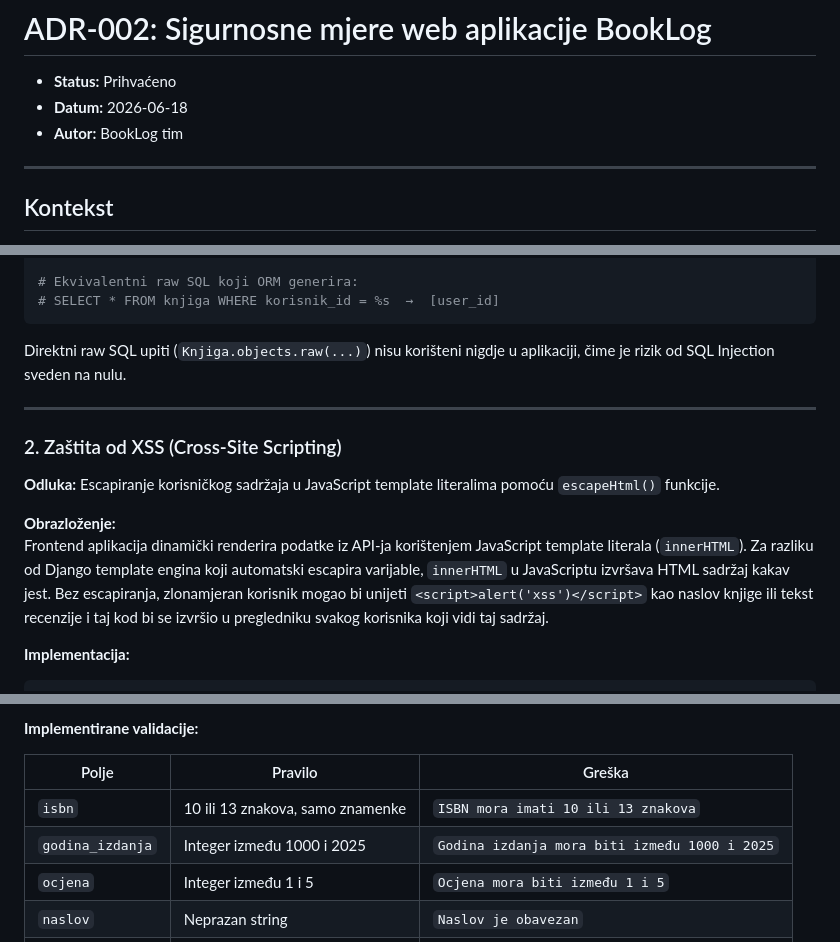
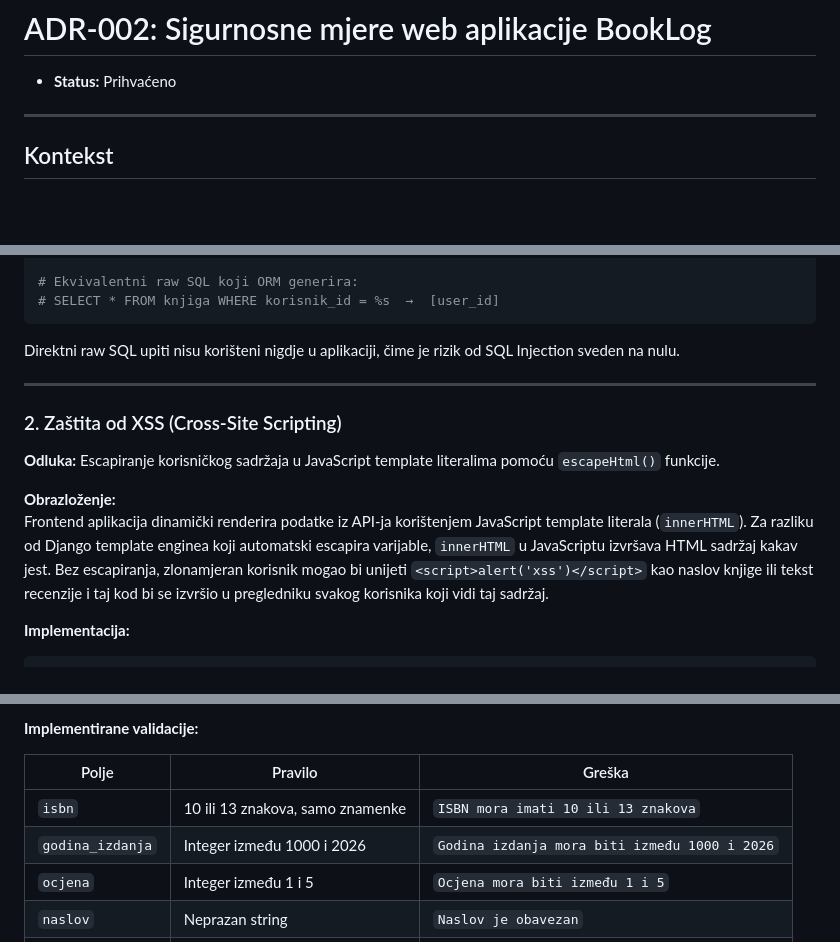
Before and after one commit to markosalai/BookLog, a Markdown page: ADR-002.md, 3 parts joined by grey strips. Rendered like a GitHub page; blank space fills up the shorter version.

````diff
--- a/ADR-002.md
+++ b/ADR-002.md
@@ -1,8 +1,6 @@
 # ADR-002: Sigurnosne mjere web aplikacije BookLog
 
 - **Status:** Prihvaćeno
-- **Datum:** 2026-06-18
-- **Autor:** BookLog tim
 
 ---
 
@@ -31,7 +29,7 @@ Recenzija.objects.get(id=id, korisnik=request.user)
 # SELECT * FROM knjiga WHERE korisnik_id = %s  →  [user_id]
 ```
 
-Direktni raw SQL upiti (`Knjiga.objects.raw(...)`) nisu korišteni nigdje u aplikaciji, čime je rizik od SQL Injection sveden na nulu.
+Direktni raw SQL upiti nisu korišteni nigdje u aplikaciji, čime je rizik od SQL Injection sveden na nulu.
 
 ---
 
@@ -40,7 +38,7 @@ Direktni raw SQL upiti (`Knjiga.objects.raw(...)`) nisu korišteni nigdje u apli
 **Odluka:** Escapiranje korisničkog sadržaja u JavaScript template literalima pomoću `escapeHtml()` funkcije.
 
 **Obrazloženje:**
-Frontend aplikacija dinamički renderira podatke iz API-ja korištenjem JavaScript template literala (`innerHTML`). Za razliku od Django template engina koji automatski escapira varijable, `innerHTML` u JavaScriptu izvršava HTML sadržaj kakav jest. Bez escapiranja, zlonamjeran korisnik mogao bi unijeti `<script>alert('xss')</script>` kao naslov knjige ili tekst recenzije i taj kod bi se izvršio u pregledniku svakog korisnika koji vidi taj sadržaj.
+Frontend aplikacija dinamički renderira podatke iz API-ja korištenjem JavaScript template literala (`innerHTML`). Za razliku od Django template enginea koji automatski escapira varijable, `innerHTML` u JavaScriptu izvršava HTML sadržaj kakav jest. Bez escapiranja, zlonamjeran korisnik mogao bi unijeti `<script>alert('xss')</script>` kao naslov knjige ili tekst recenzije i taj kod bi se izvršio u pregledniku svakog korisnika koji vidi taj sadržaj.
 
 **Implementacija:**
 ```javascript
@@ -102,7 +100,7 @@ Frontend validacija (npr. HTML `required` atribut ili JavaScript provjere) može
 | Polje | Pravilo | Greška |
 |---|---|---|
 | `isbn` | 10 ili 13 znakova, samo znamenke | `ISBN mora imati 10 ili 13 znakova` |
-| `godina_izdanja` | Integer između 1000 i 2025 | `Godina izdanja mora biti između 1000 i 2025` |
+| `godina_izdanja` | Integer između 1000 i 2026 | `Godina izdanja mora biti između 1000 i 2026` |
 | `ocjena` | Integer između 1 i 5 | `Ocjena mora biti između 1 i 5` |
 | `naslov` | Neprazan string | `Naslov je obavezan` |
 | `autor` | Neprazan string | `Autor je obavezan` |
````
Also changed, not shown: TODO.md (+8 -8 lines).
